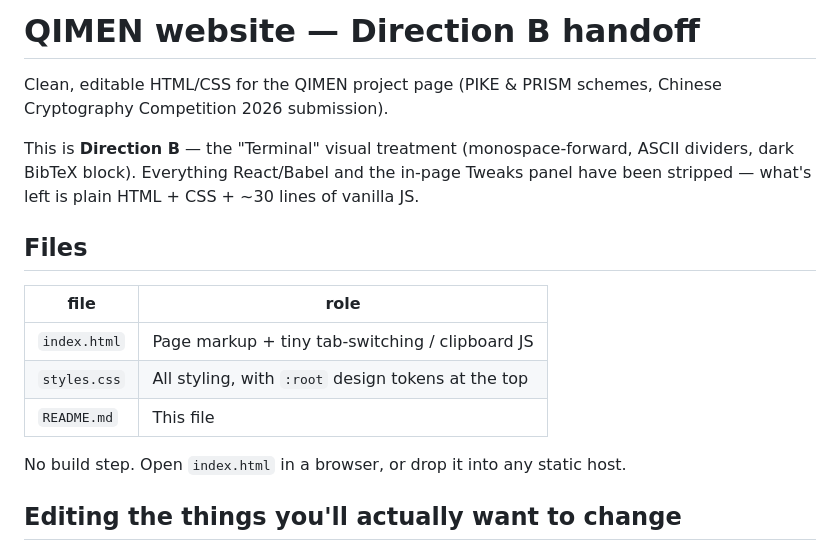
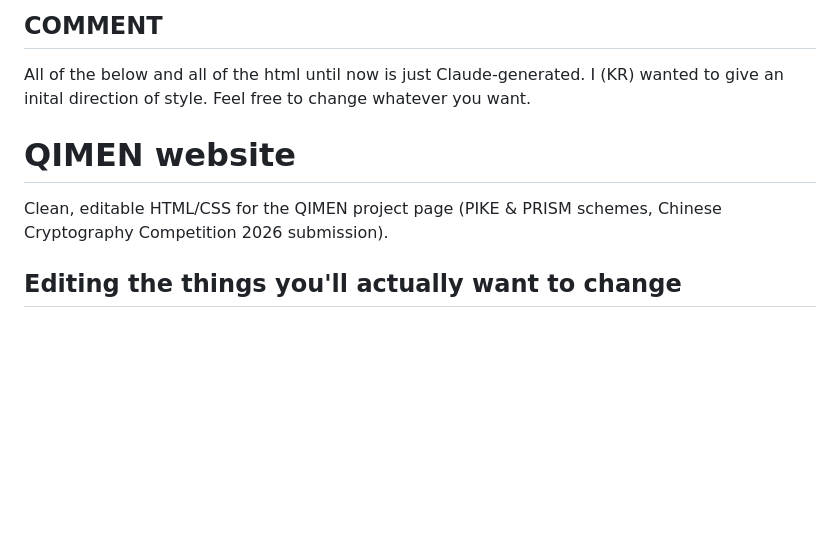
Before and after one commit to The-QIMEN-team/website, a Markdown page: README.md, the part around the change. GitHub-like rendering; blank space fills up the shorter version.

```diff
--- a/README.md
+++ b/README.md
@@ -1,22 +1,12 @@
-# QIMEN website — Direction B handoff
+## COMMENT
+All of the below and all of the html until now is just Claude-generated.
+I (KR) wanted to give an inital direction of style. Feel free to change whatever you want.
+
+# QIMEN website
 
 Clean, editable HTML/CSS for the QIMEN project page (PIKE & PRISM schemes,
 Chinese Cryptography Competition 2026 submission).
 
-This is **Direction B** — the "Terminal" visual treatment (monospace-forward,
-ASCII dividers, dark BibTeX block). Everything React/Babel and the in-page
-Tweaks panel have been stripped — what's left is plain HTML + CSS + ~30 lines
-of vanilla JS.
-
-## Files
-
-| file          | role                                                    |
-|---------------|---------------------------------------------------------|
-| `index.html`  | Page markup + tiny tab-switching / clipboard JS         |
-| `styles.css`  | All styling, with `:root` design tokens at the top      |
-| `README.md`   | This file                                               |
-
-No build step. Open `index.html` in a browser, or drop it into any static host.
 
 ## Editing the things you'll actually want to change
 
```
